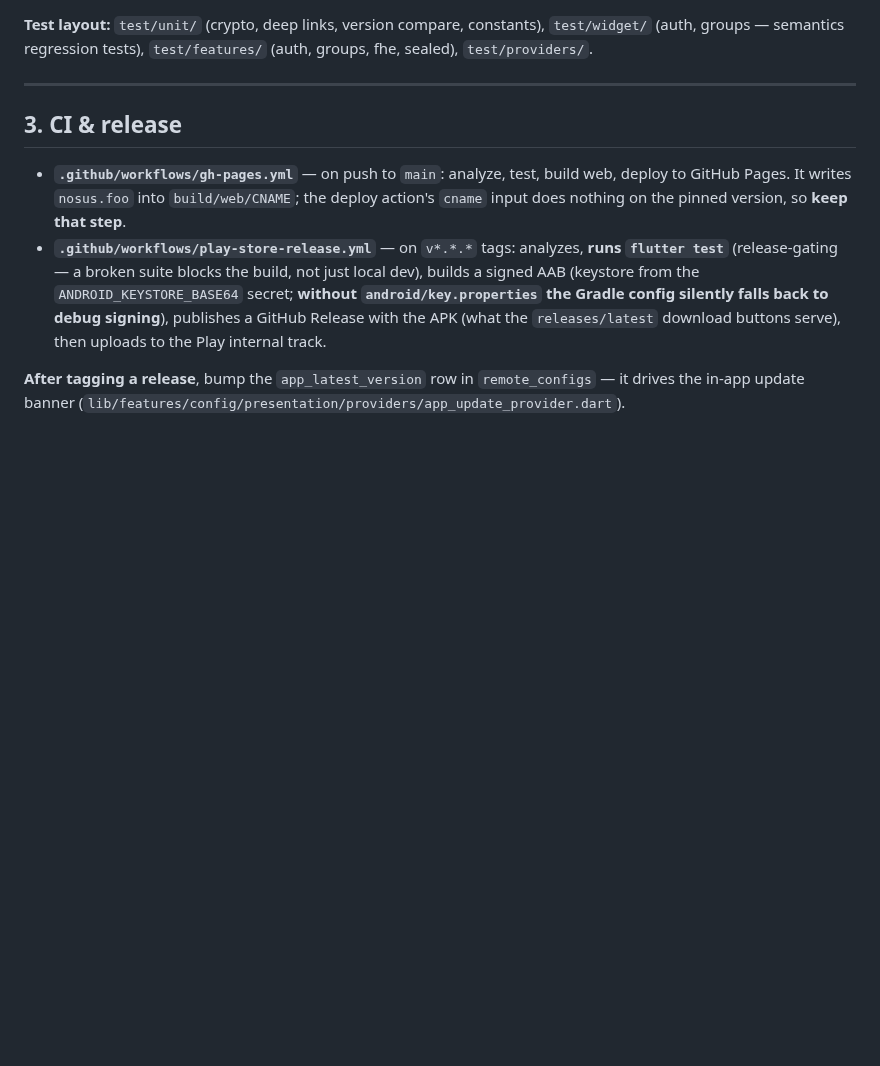
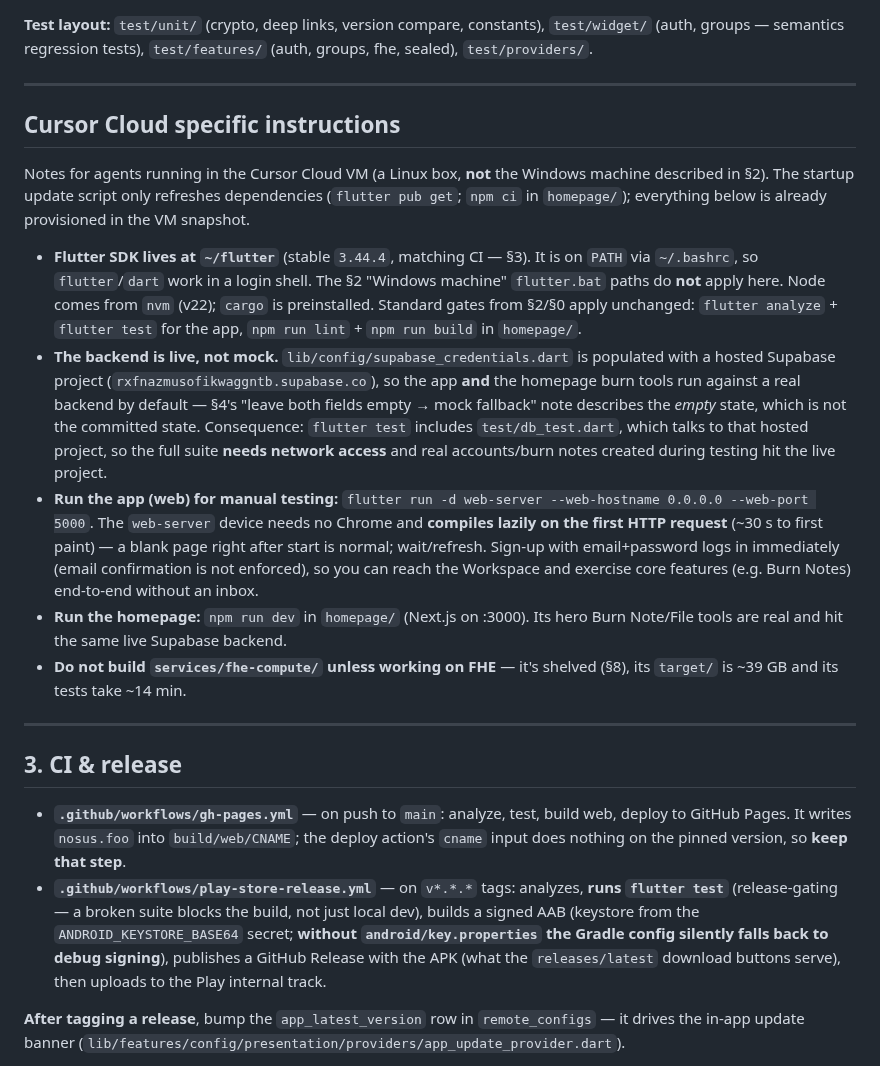
Before and after one commit to https-shubhamsahu/NON_SUS, a Markdown page: AGENTS.md, the part around the change. GitHub-like rendering; blank space fills up the shorter version.

Commit message:
docs(agents): add Cursor Cloud specific setup/run instructions
Co-authored-by: Shubham sahu <https-shubhamsahu@users.noreply.github.com>

```diff
--- a/AGENTS.md
+++ b/AGENTS.md
@@ -96,6 +96,35 @@ the user rather than chasing flaky rendering.
 **Test layout:** `test/unit/` (crypto, deep links, version compare, constants), `test/widget/`
 (auth, groups — semantics regression tests), `test/features/` (auth, groups, fhe, sealed),
 `test/providers/`.
+
+---
+
+## Cursor Cloud specific instructions
+
+Notes for agents running in the Cursor Cloud VM (a Linux box, **not** the Windows machine described
+in §2). The startup update script only refreshes dependencies (`flutter pub get`; `npm ci` in
+`homepage/`); everything below is already provisioned in the VM snapshot.
+
+- **Flutter SDK lives at `~/flutter`** (stable `3.44.4`, matching CI — §3). It is on `PATH` via
+  `~/.bashrc`, so `flutter`/`dart` work in a login shell. The §2 "Windows machine" `flutter.bat`
+  paths do **not** apply here. Node comes from `nvm` (v22); `cargo` is preinstalled. Standard gates
+  from §2/§0 apply unchanged: `flutter analyze` + `flutter test` for the app, `npm run lint` +
+  `npm run build` in `homepage/`.
+- **The backend is live, not mock.** `lib/config/supabase_credentials.dart` is populated with a
+  hosted Supabase project (`rxfnazmusofikwaggntb.supabase.co`), so the app **and** the homepage burn
+  tools run against a real backend by default — §4's "leave both fields empty → mock fallback" note
+  describes the *empty* state, which is not the committed state. Consequence: `flutter test` includes
+  `test/db_test.dart`, which talks to that hosted project, so the full suite **needs network access**
+  and real accounts/burn notes created during testing hit the live project.
+- **Run the app (web) for manual testing:** `flutter run -d web-server --web-hostname 0.0.0.0
+  --web-port 5000`. The `web-server` device needs no Chrome and **compiles lazily on the first HTTP
+  request** (~30 s to first paint) — a blank page right after start is normal; wait/refresh. Sign-up
+  with email+password logs in immediately (email confirmation is not enforced), so you can reach the
+  Workspace and exercise core features (e.g. Burn Notes) end-to-end without an inbox.
+- **Run the homepage:** `npm run dev` in `homepage/` (Next.js on :3000). Its hero Burn Note/File
+  tools are real and hit the same live Supabase backend.
+- **Do not build `services/fhe-compute/` unless working on FHE** — it's shelved (§8), its `target/`
+  is ~39 GB and its tests take ~14 min.
 
 ---
 
```
